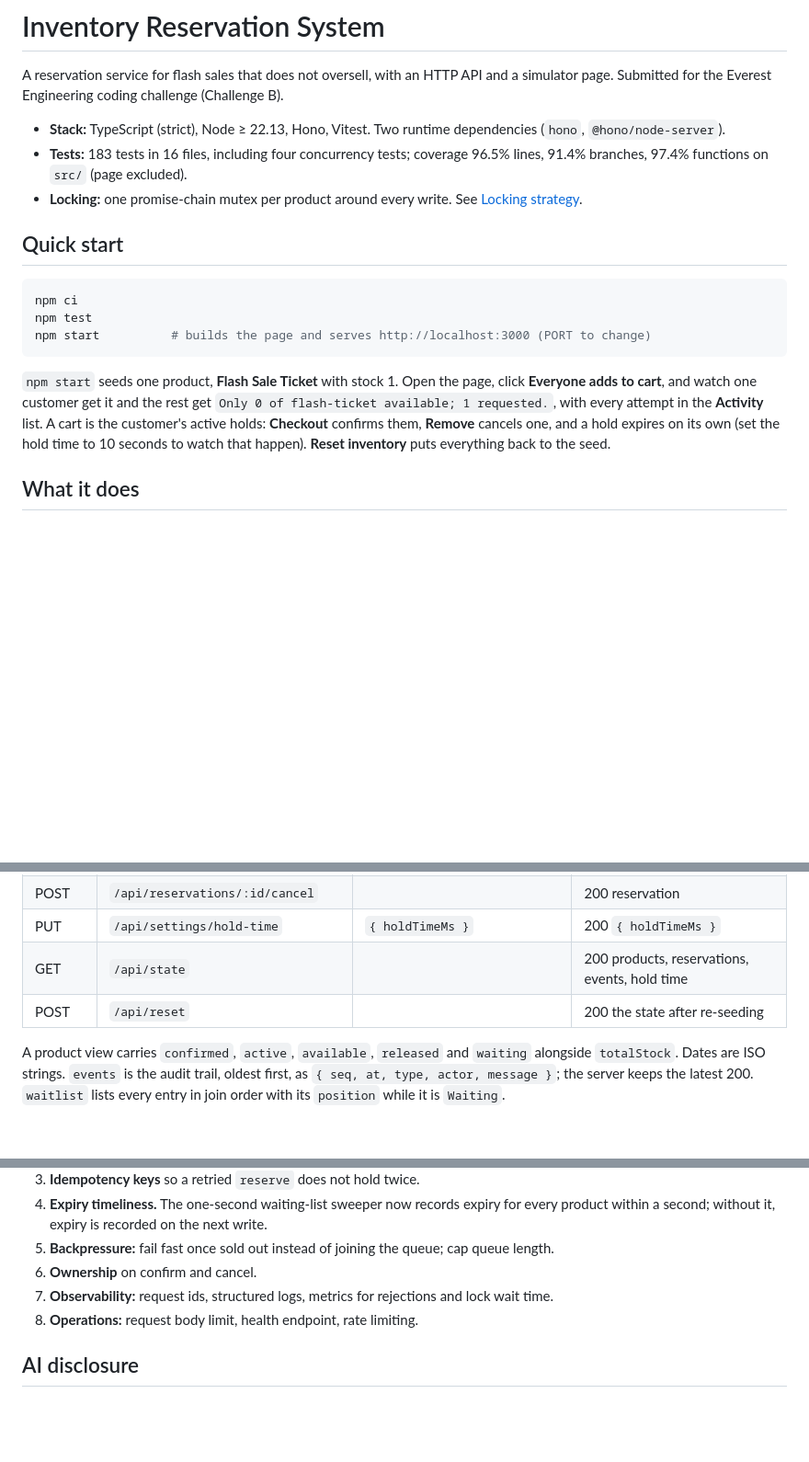
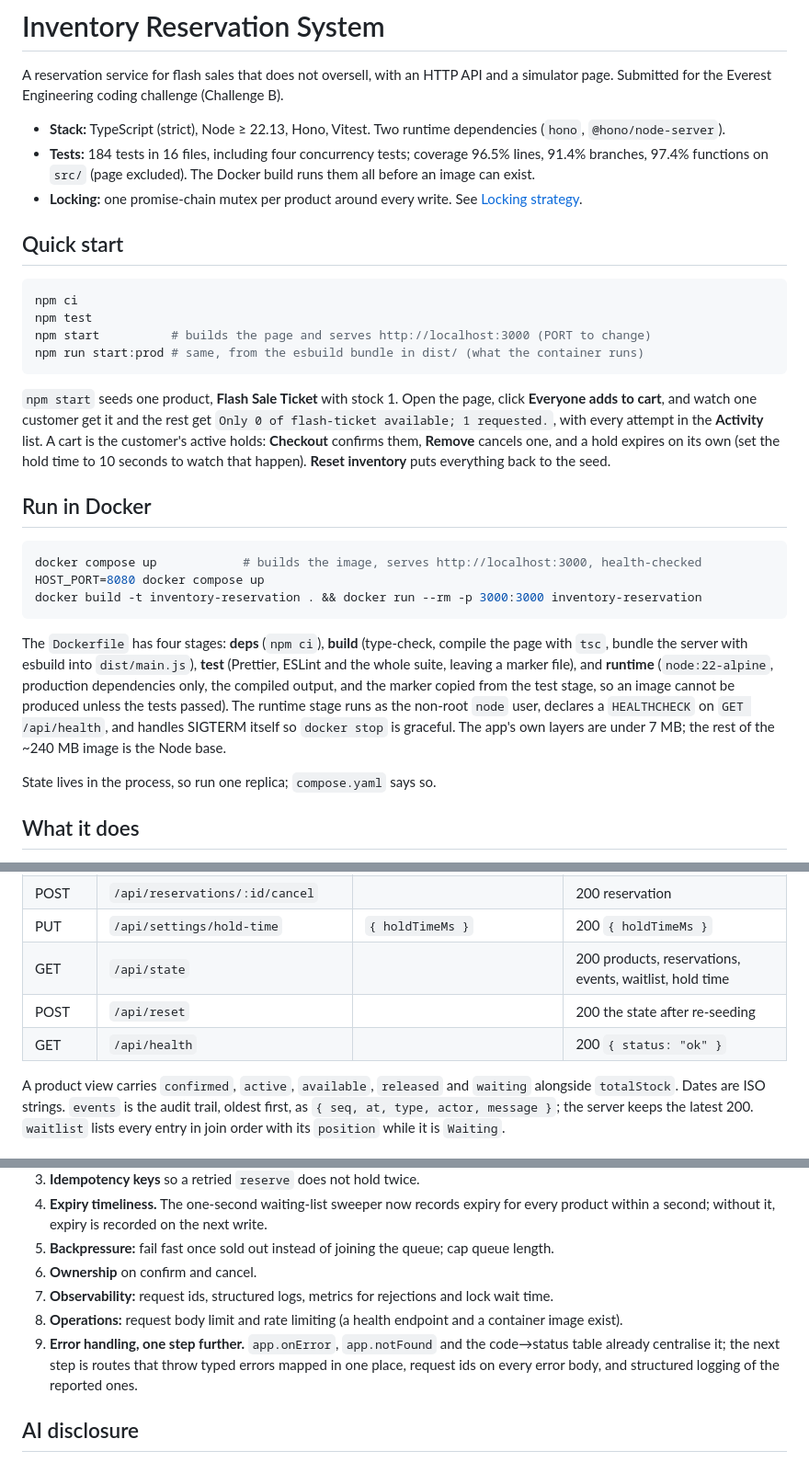
Before and after one commit to kennethross/ee-flash-sales, a Markdown page: README.md, 3 parts joined by grey strips. Shown at 92% size. Drawn GitHub-style; blank space fills up the shorter version.

Commit message:
docs: how to run in Docker and what each image stage does

````diff
--- a/README.md
+++ b/README.md
@@ -5,8 +5,9 @@ Submitted for the Everest Engineering coding challenge (Challenge B).
 
 - **Stack:** TypeScript (strict), Node ≥ 22.13, Hono, Vitest. Two runtime dependencies (`hono`,
   `@hono/node-server`).
-- **Tests:** 183 tests in 16 files, including four concurrency tests; coverage 96.5% lines,
-  91.4% branches, 97.4% functions on `src/` (page excluded).
+- **Tests:** 184 tests in 16 files, including four concurrency tests; coverage 96.5% lines,
+  91.4% branches, 97.4% functions on `src/` (page excluded). The Docker build runs them all
+  before an image can exist.
 - **Locking:** one promise-chain mutex per product around every write. See
   [Locking strategy](#locking-strategy).
 
@@ -16,6 +17,7 @@ Submitted for the Everest Engineering coding challenge (Challenge B).
 npm ci
 npm test
 npm start          # builds the page and serves http://localhost:3000 (PORT to change)
+npm run start:prod # same, from the esbuild bundle in dist/ (what the container runs)
 ```
 
 `npm start` seeds one product, **Flash Sale Ticket** with stock 1. Open the page, click **Everyone
@@ -23,6 +25,24 @@ adds to cart**, and watch one customer get it and the rest get `Only 0 of flash-
 requested.`, with every attempt in the **Activity** list. A cart is the customer's active holds:
 **Checkout** confirms them, **Remove** cancels one, and a hold expires on its own (set the hold time
 to 10 seconds to watch that happen). **Reset inventory** puts everything back to the seed.
+
+## Run in Docker
+
+```bash
+docker compose up            # builds the image, serves http://localhost:3000, health-checked
+HOST_PORT=8080 docker compose up
+docker build -t inventory-reservation . && docker run --rm -p 3000:3000 inventory-reservation
+```
+
+The `Dockerfile` has four stages: **deps** (`npm ci`), **build** (type-check, compile the page
+with `tsc`, bundle the server with esbuild into `dist/main.js`), **test** (Prettier, ESLint and the
+whole suite, leaving a marker file), and **runtime** (`node:22-alpine`, production dependencies
+only, the compiled output, and the marker copied from the test stage, so an image cannot be
+produced unless the tests passed). The runtime stage runs as the non-root `node` user, declares a
+`HEALTHCHECK` on `GET /api/health`, and handles SIGTERM itself so `docker stop` is graceful. The
+app's own layers are under 7 MB; the rest of the ~240 MB image is the Node base.
+
+State lives in the process, so run one replica; `compose.yaml` says so.
 
 ## What it does
 
@@ -55,8 +75,9 @@ server-side, nothing leaked).
 | POST | `/api/reservations/:id/confirm` | | 200 reservation |
 | POST | `/api/reservations/:id/cancel` | | 200 reservation |
 | PUT | `/api/settings/hold-time` | `{ holdTimeMs }` | 200 `{ holdTimeMs }` |
-| GET | `/api/state` | | 200 products, reservations, events, hold time |
+| GET | `/api/state` | | 200 products, reservations, events, waitlist, hold time |
 | POST | `/api/reset` | | 200 the state after re-seeding |
+| GET | `/api/health` | | 200 `{ status: "ok" }` |
 
 A product view carries `confirmed`, `active`, `available`, `released` and `waiting` alongside
 `totalStock`. Dates are ISO strings. `events` is the audit trail, oldest first, as
@@ -210,7 +231,11 @@ conventional subjects.
 5. **Backpressure:** fail fast once sold out instead of joining the queue; cap queue length.
 6. **Ownership** on confirm and cancel.
 7. **Observability:** request ids, structured logs, metrics for rejections and lock wait time.
-8. **Operations:** request body limit, health endpoint, rate limiting.
+8. **Operations:** request body limit and rate limiting (a health endpoint and a container image
+   exist).
+9. **Error handling, one step further.** `app.onError`, `app.notFound` and the code→status table
+   already centralise it; the next step is routes that throw typed errors mapped in one place,
+   request ids on every error body, and structured logging of the reported ones.
 
 ## AI disclosure
 
````
Also changed, not shown: other parts of README.md (+1 -1 lines).
